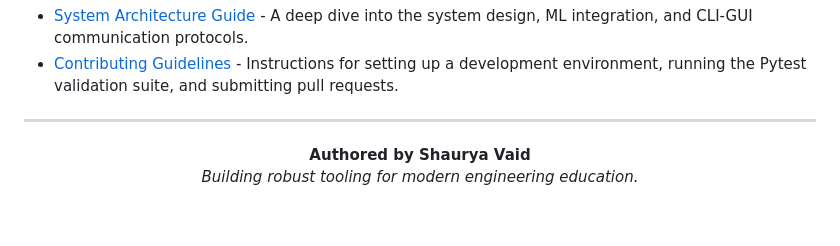
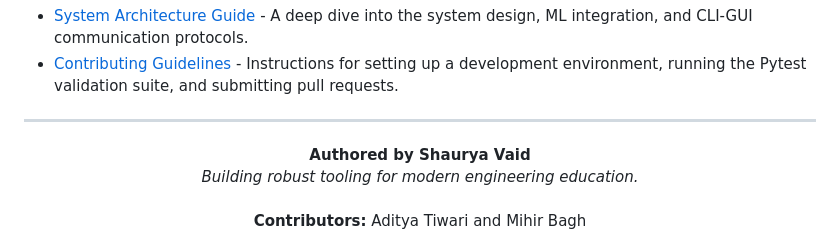
Before and after one commit to ShauryaVaid/kgiit, a Markdown page: README.md, the part around the change. GitHub-like rendering; blank space fills up the shorter version.

Commit message:
docs: Add contributors Aditya Tiwari and Mihir Bagh to README

```diff
--- a/README.md
+++ b/README.md
@@ -161,4 +161,6 @@ For further technical details and contribution guidelines, please refer to the s
 <div align="center">
   <b>Authored by Shaurya Vaid</b> <br/>
   <i>Building robust tooling for modern engineering education.</i>
+  <br/><br/>
+  <b>Contributors:</b> Aditya Tiwari and Mihir Bagh
 </div>
```
